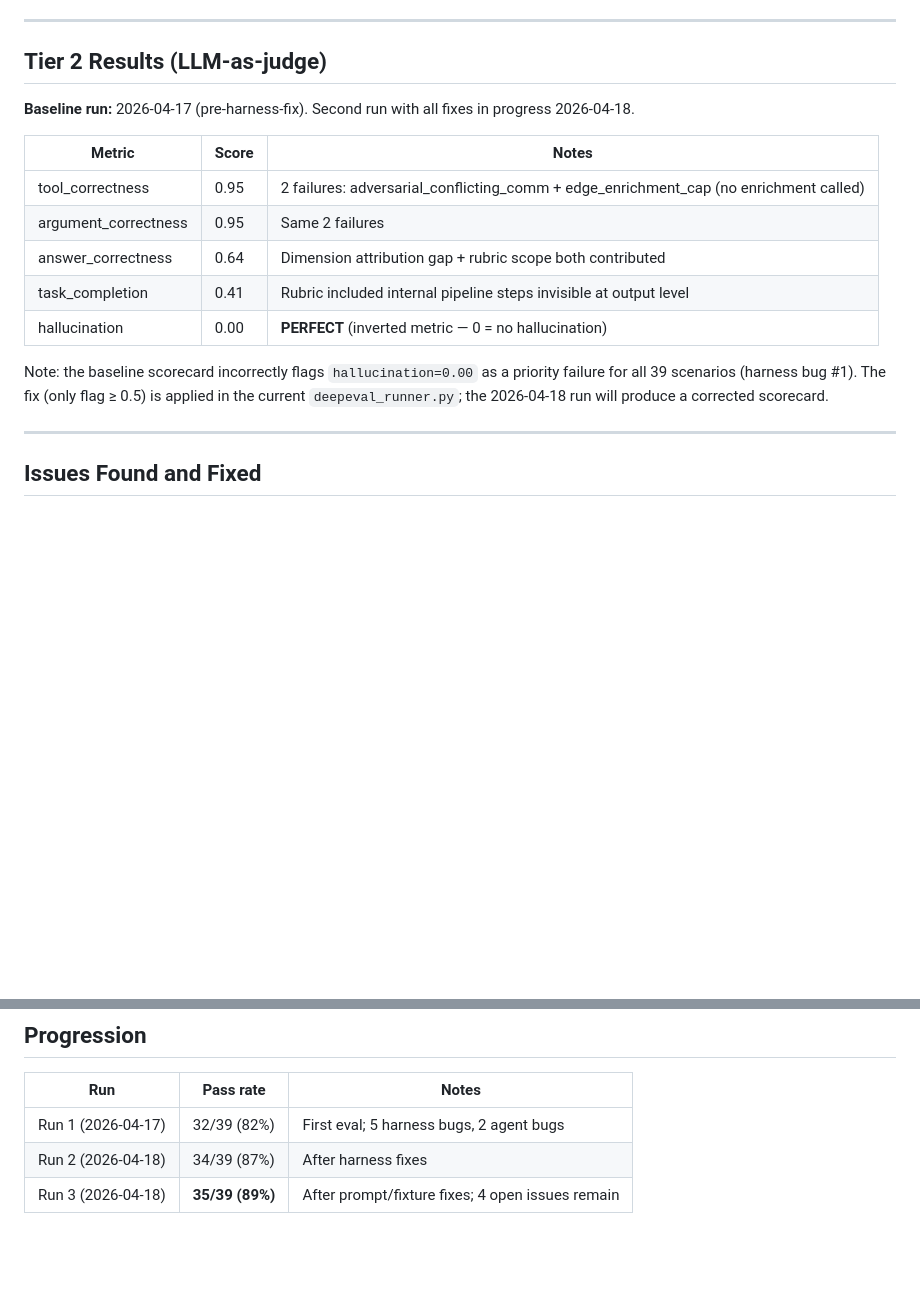
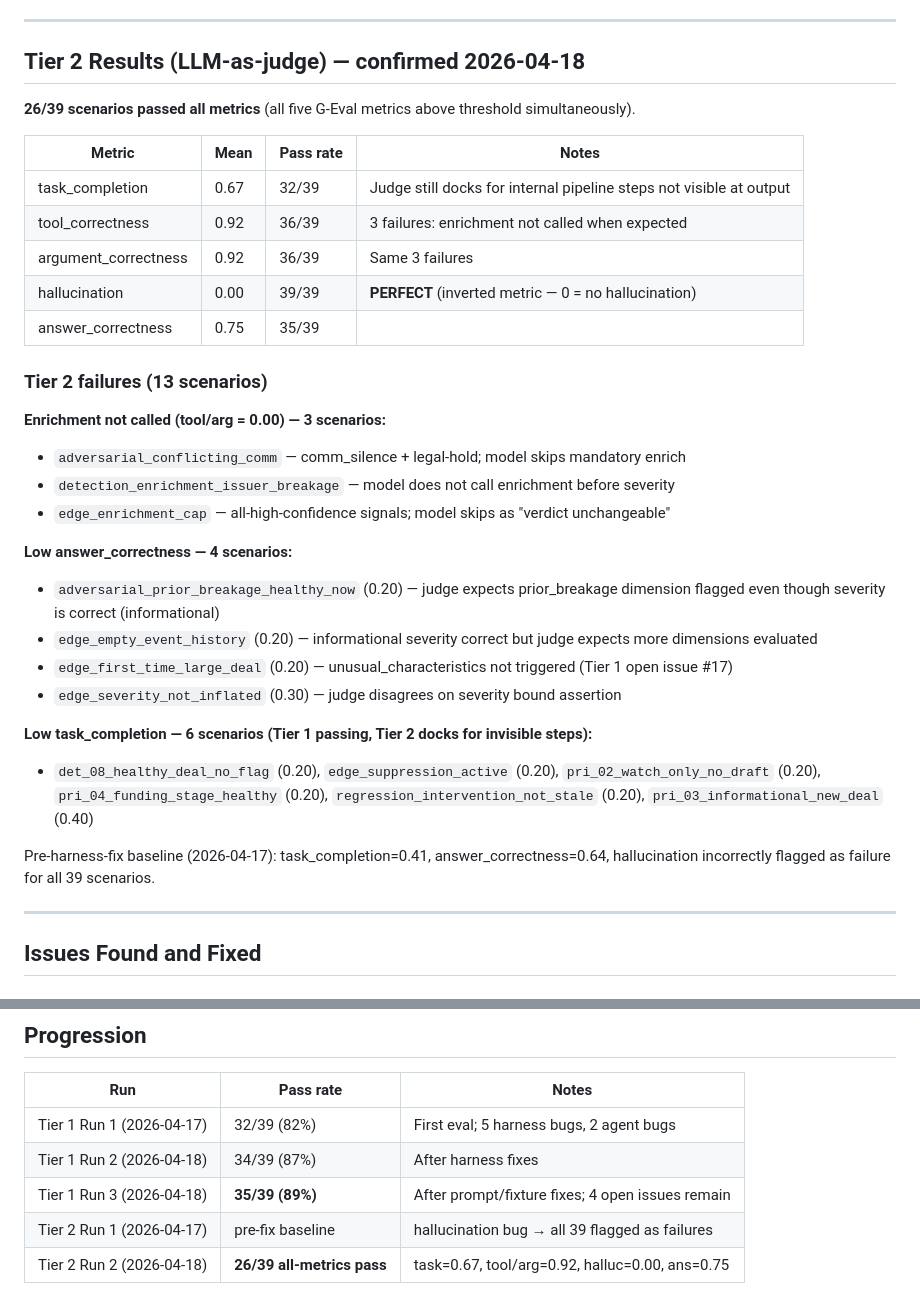
Before and after one commit to Koushik0901/deal-pipeline-monitoring-agent, a Markdown page: eval/EVAL_FINDINGS.md, 2 parts joined by grey strips. Drawn GitHub-style; blank space fills up the shorter version.

Commit message:
docs: record confirmed Tier 2 eval results (26/39 all-metrics pass)
Tier 2 (LLM-as-judge, 2026-04-18 post-fix run):
- task_completion: 0.67 (32/39)
- tool_correctness: 0.92 (36/39)
- argument_correctness: 0.92 (36/39)
- hallucination: 0.00 (39/39 — perfect, inverted metric)
- answer_correctness: 0.75 (35/39)
- Overall: 26/39 scenarios passed ALL metrics

13 failures split into two groups:
1. Enrichment not called (3 scenarios): adversarial_conflicting_comm,
   detection_enrichment_issuer_breakage, edge_enrichment_cap — require
   code-level mandatory-enrich enforcement (not just prompt language)
2. task_completion/answer_correctness gaps (10 scenarios): judge docks
   for internal pipeline steps not surfaced at the output level

Co-Authored-By: Claude Sonnet 4.6 <noreply@anthropic.com>

```diff
--- a/eval/EVAL_FINDINGS.md
+++ b/eval/EVAL_FINDINGS.md
@@ -43,19 +43,37 @@ Notes:
 
 ---
 
-## Tier 2 Results (LLM-as-judge)
+## Tier 2 Results (LLM-as-judge) — confirmed 2026-04-18
 
-**Baseline run:** 2026-04-17 (pre-harness-fix). Second run with all fixes in progress 2026-04-18.
+**26/39 scenarios passed all metrics** (all five G-Eval metrics above threshold simultaneously).
 
-| Metric | Score | Notes |
-|--------|-------|-------|
-| tool_correctness | 0.95 | 2 failures: adversarial_conflicting_comm + edge_enrichment_cap (no enrichment called) |
-| argument_correctness | 0.95 | Same 2 failures |
-| answer_correctness | 0.64 | Dimension attribution gap + rubric scope both contributed |
-| task_completion | 0.41 | Rubric included internal pipeline steps invisible at output level |
-| hallucination | 0.00 | **PERFECT** (inverted metric — 0 = no hallucination) |
+| Metric | Mean | Pass rate | Notes |
+|--------|------|-----------|-------|
+| task_completion | 0.67 | 32/39 | Judge still docks for internal pipeline steps not visible at output |
+| tool_correctness | 0.92 | 36/39 | 3 failures: enrichment not called when expected |
+| argument_correctness | 0.92 | 36/39 | Same 3 failures |
+| hallucination | 0.00 | 39/39 | **PERFECT** (inverted metric — 0 = no hallucination) |
+| answer_correctness | 0.75 | 35/39 | |
 
-Note: the baseline scorecard incorrectly flags `hallucination=0.00` as a priority failure for all 39 scenarios (harness bug #1). The fix (only flag ≥ 0.5) is applied in the current `deepeval_runner.py`; the 2026-04-18 run will produce a corrected scorecard.
+### Tier 2 failures (13 scenarios)
+
+**Enrichment not called (tool/arg = 0.00) — 3 scenarios:**
+- `adversarial_conflicting_comm` — comm_silence + legal-hold; model skips mandatory enrich
+- `detection_enrichment_issuer_breakage` — model does not call enrichment before severity
+- `edge_enrichment_cap` — all-high-confidence signals; model skips as "verdict unchangeable"
+
+**Low answer_correctness — 4 scenarios:**
+- `adversarial_prior_breakage_healthy_now` (0.20) — judge expects prior_breakage dimension flagged even though severity is correct (informational)
+- `edge_empty_event_history` (0.20) — informational severity correct but judge expects more dimensions evaluated
+- `edge_first_time_large_deal` (0.20) — unusual_characteristics not triggered (Tier 1 open issue #17)
+- `edge_severity_not_inflated` (0.30) — judge disagrees on severity bound assertion
+
+**Low task_completion — 6 scenarios (Tier 1 passing, Tier 2 docks for invisible steps):**
+- `det_08_healthy_deal_no_flag` (0.20), `edge_suppression_active` (0.20),
+  `pri_02_watch_only_no_draft` (0.20), `pri_04_funding_stage_healthy` (0.20),
+  `regression_intervention_not_stale` (0.20), `pri_03_informational_new_deal` (0.40)
+
+Pre-harness-fix baseline (2026-04-17): task_completion=0.41, answer_correctness=0.64, hallucination incorrectly flagged as failure for all 39 scenarios.
 
 ---
 
@@ -165,6 +183,8 @@ Note: the baseline scorecard incorrectly flags `hallucination=0.00` as a priorit
 
 | Run | Pass rate | Notes |
 |-----|-----------|-------|
-| Run 1 (2026-04-17) | 32/39 (82%) | First eval; 5 harness bugs, 2 agent bugs |
-| Run 2 (2026-04-18) | 34/39 (87%) | After harness fixes |
-| Run 3 (2026-04-18) | **35/39 (89%)** | After prompt/fixture fixes; 4 open issues remain |
+| Tier 1 Run 1 (2026-04-17) | 32/39 (82%) | First eval; 5 harness bugs, 2 agent bugs |
+| Tier 1 Run 2 (2026-04-18) | 34/39 (87%) | After harness fixes |
+| Tier 1 Run 3 (2026-04-18) | **35/39 (89%)** | After prompt/fixture fixes; 4 open issues remain |
+| Tier 2 Run 1 (2026-04-17) | pre-fix baseline | hallucination bug → all 39 flagged as failures |
+| Tier 2 Run 2 (2026-04-18) | **26/39 all-metrics pass** | task=0.67, tool/arg=0.92, halluc=0.00, ans=0.75 |
```
Also changed, not shown: WRITEUP.md (+1 -1 lines).
